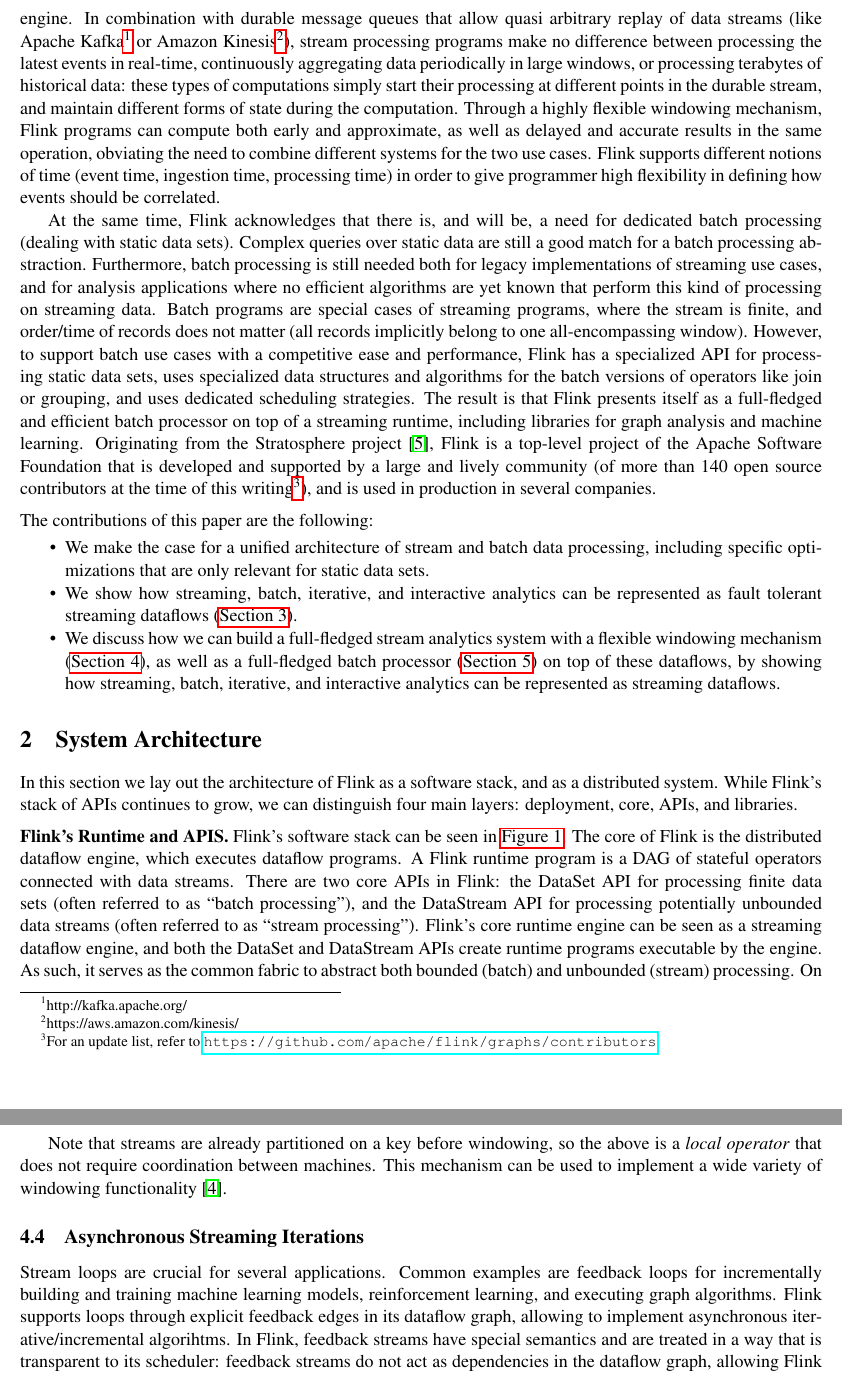
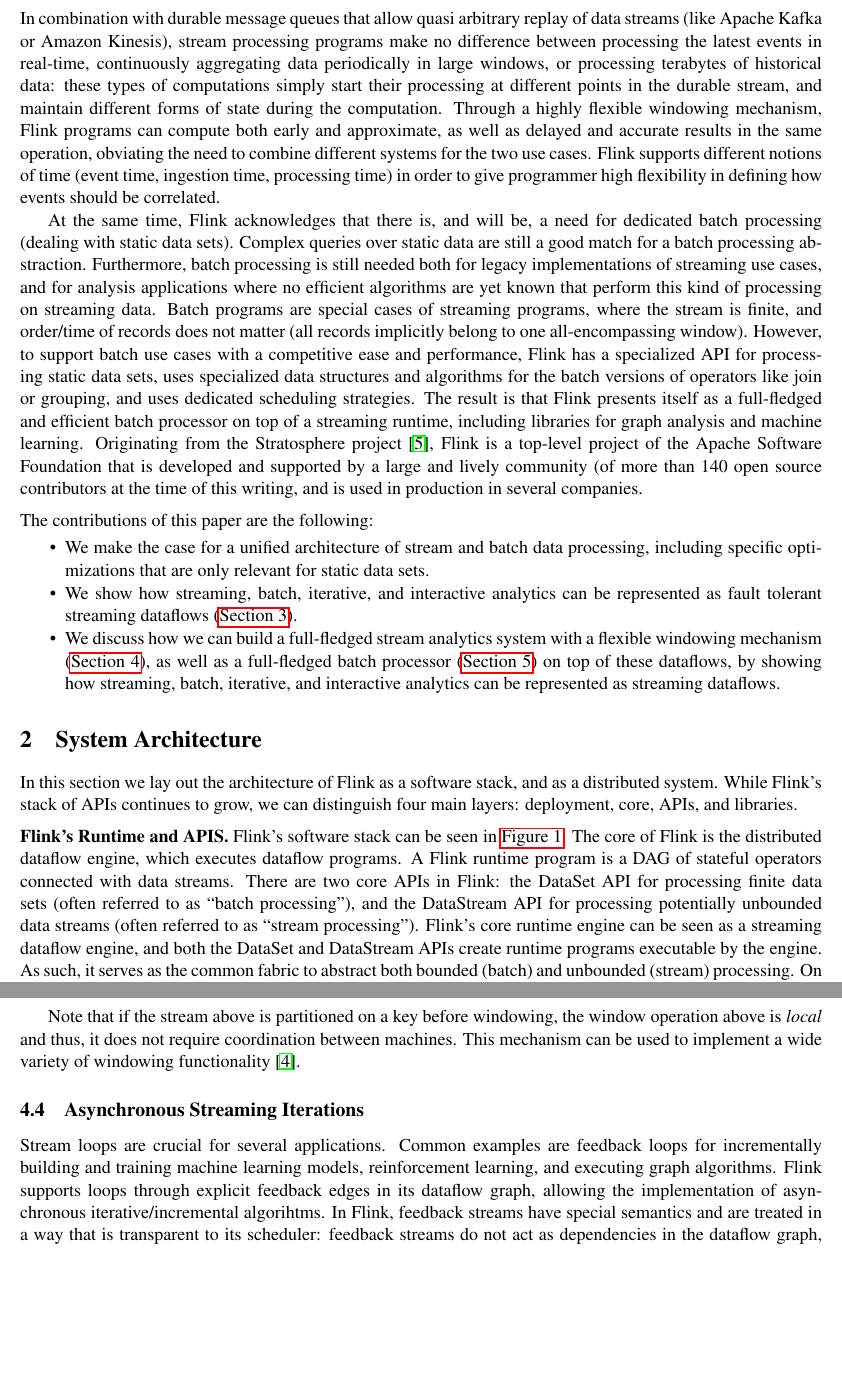
Before and after one commit to asteriosk/flink-overview-paper, a LaTeX paper (paper.tex, which reads intro.tex, streaming.tex): two parts of pages 2 and 8 of 11, joined at a grey line, cut so that both start at the same text, the shorter picture padded with empty space. Compiled offline with pdfLaTeX.

Commit message:
small fix

```diff
--- a/intro.tex
+++ b/intro.tex
@@ -7,10 +7,10 @@
 
 It is becoming more and more apparent, however, that a huge number of today's large scale data processing use cases handle data that is, in reality, continuously produced over time. These continuous streams of data come for example from web logs, application logs, sensors, or as changes to application state in databases (transaction log records). Rather than treating the streams as streams, today's setups ignore the continuous and timely nature of data production. Instead, data records are (often artificially) batched into static data sets (for example hourly/daily/monthly chunks) and then processed in a time-agnostic fashion. Data collection tools, workflow managers, and schedulers orchestrate the creation and processing of batches, in what is actually a continuous data processing pipeline. Architectural patterns like the "lambda architecture" \cite{marz2015big} combine batch and stream processing systems to implement multiple paths of computation: A streaming fast path for timely approximate results, and a batch offline path for late accurate results. All these approaches suffer from high latency (imposed by batches), high complexity (connecting and orchestrating several systems, and implementing business logic twice), as well as arbitrary inaccuracy, as the time dimension is not explicitly handled by the application code.
 
-Apache Flink follows a paradigm that embraces data stream processing as the unifying model for real-time analysis, continuous streams, and batch processing, both in the programming model and in the execution engine. In combination with durable message queues that allow quasi arbitrary replay of data streams (like Apache Kafka\footnote{http://kafka.apache.org/} or Amazon Kinesis\footnote{https://aws.amazon.com/kinesis/}), stream processing programs make no difference between processing the latest events in real-time, continuously aggregating data periodically in large windows, or processing terabytes of historical data: these types of computations simply start their processing at different points in the durable stream, and maintain different forms of state during the computation. Through a highly flexible windowing mechanism, Flink programs can compute both early and approximate, as well as delayed and accurate results in the same operation, obviating the need to combine different systems for the two use cases. Flink supports different notions of time (event time, ingestion time, processing time) in order to give programmer high flexibility in defining how events should be correlated.
+Apache Flink follows a paradigm that embraces data stream processing as the unifying model for real-time analysis, continuous streams, and batch processing, both in the programming model and in the execution engine. In combination with durable message queues that allow quasi arbitrary replay of data streams (like Apache Kafka or Amazon Kinesis), stream processing programs make no difference between processing the latest events in real-time, continuously aggregating data periodically in large windows, or processing terabytes of historical data: these types of computations simply start their processing at different points in the durable stream, and maintain different forms of state during the computation. Through a highly flexible windowing mechanism, Flink programs can compute both early and approximate, as well as delayed and accurate results in the same operation, obviating the need to combine different systems for the two use cases. Flink supports different notions of time (event time, ingestion time, processing time) in order to give programmer high flexibility in defining how events should be correlated.
 
 At the same time, Flink acknowledges that there is, and will be, a need for dedicated batch processing (dealing with static data sets). Complex queries over static data are still a good match for a batch processing abstraction. Furthermore, batch processing is still needed both for legacy implementations of streaming use cases, and for analysis applications where no efficient algorithms are yet known that perform this kind of processing on streaming data. Batch programs are special cases of streaming programs, where the stream is finite, and order/time of records does not matter (all records implicitly belong to one all-encompassing window). However, to support batch use cases with a competitive ease and performance, Flink has a specialized API for processing static data sets, uses specialized data structures and algorithms for the batch versions of operators like join or grouping, and uses dedicated scheduling strategies. The result is that Flink presents itself as a full-fledged and efficient batch processor on top of a streaming runtime, including libraries for graph analysis and machine learning.
-Originating from the Stratosphere project \cite{stratosphere}, Flink is a top-level project of the Apache Software Foundation that is developed and supported by a large and lively community (of more than 140 open source contributors at the time of this writing\footnote{For an update list, refer to \url{https://github.com/apache/flink/graphs/contributors}}), and is used in production in several companies.
+Originating from the Stratosphere project \cite{stratosphere}, Flink is a top-level project of the Apache Software Foundation that is developed and supported by a large and lively community (of more than 140 open source contributors at the time of this writing, and is used in production in several companies.
 
 \vspace{2mm}
 \noindent The contributions of this paper are the following:\vspace{-2mm}
--- a/streaming.tex
+++ b/streaming.tex
@@ -54,7 +54,7 @@
   .evict(Count.of(100))
 \end{lstlisting}
 
-Note that streams are already partitioned on a key before windowing, so the above is a \textit{local operator} that does not require coordination between machines. This mechanism can be used to implement a wide variety of windowing functionality \cite{akidau2015dataflow}.
+Note that if the stream above is partitioned on a key before  windowing, the window operation above is \textit{local} and thus, it does not require coordination between machines. This mechanism can be used to implement a wide variety of windowing functionality \cite{akidau2015dataflow}.
 
 \subsection{Asynchronous Streaming Iterations}
-Stream loops are crucial for several applications. Common examples are feedback loops for incrementally building and training machine learning models, reinforcement learning, and executing graph algorithms. Flink supports loops through explicit feedback edges in its dataflow graph, allowing to implement asynchronous iterative/incremental algorihtms. In Flink, feedback streams have special semantics and are treated in a way that is transparent to its scheduler: feedback streams do not act as dependencies in the dataflow graph, allowing Flink to employ simple DAG scheduling techniques while the contents of feedback streams are treated as operator state, in order to simplify fault tolerance \cite{carbone2015lightweight}. Flink allows constructing loops on top of its DataStream API, and can trivially subsume structured loops such as differential dataflows \cite{murray2013naiad}. \autoref{sec:batch-iterations} describes iterations support for batch analytics.
+Stream loops are crucial for several applications. Common examples are feedback loops for incrementally building and training machine learning models, reinforcement learning, and executing graph algorithms. Flink supports loops through explicit feedback edges in its dataflow graph, allowing the implementation of asynchronous iterative/incremental algorihtms. In Flink, feedback streams have special semantics and are treated in a way that is transparent to its scheduler: feedback streams do not act as dependencies in the dataflow graph, allowing Flink to employ simple DAG scheduling techniques while the contents of feedback streams are treated as operator state, in order to simplify fault tolerance \cite{carbone2015lightweight}. Flink allows constructing loops on top of its DataStream API, and can trivially subsume structured loops such as differential dataflows \cite{murray2013naiad}. \autoref{sec:batch-iterations} describes iterations support for batch analytics.
```
Also changed, not shown: batch.tex (+1 -1 lines).
